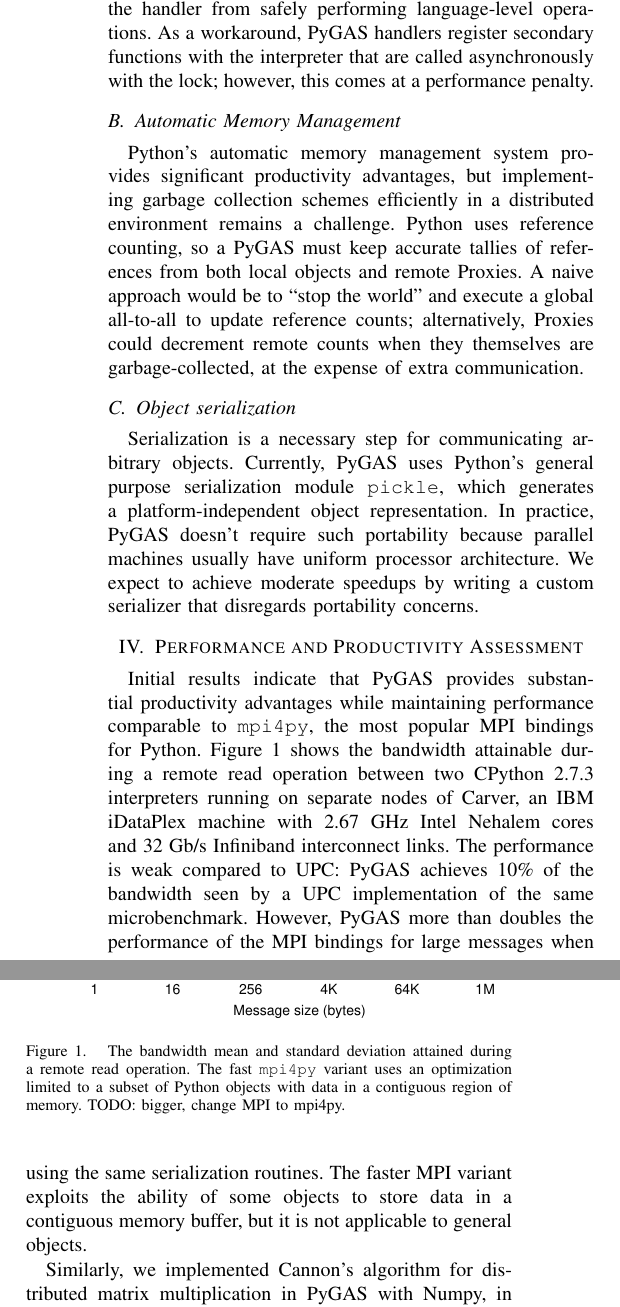
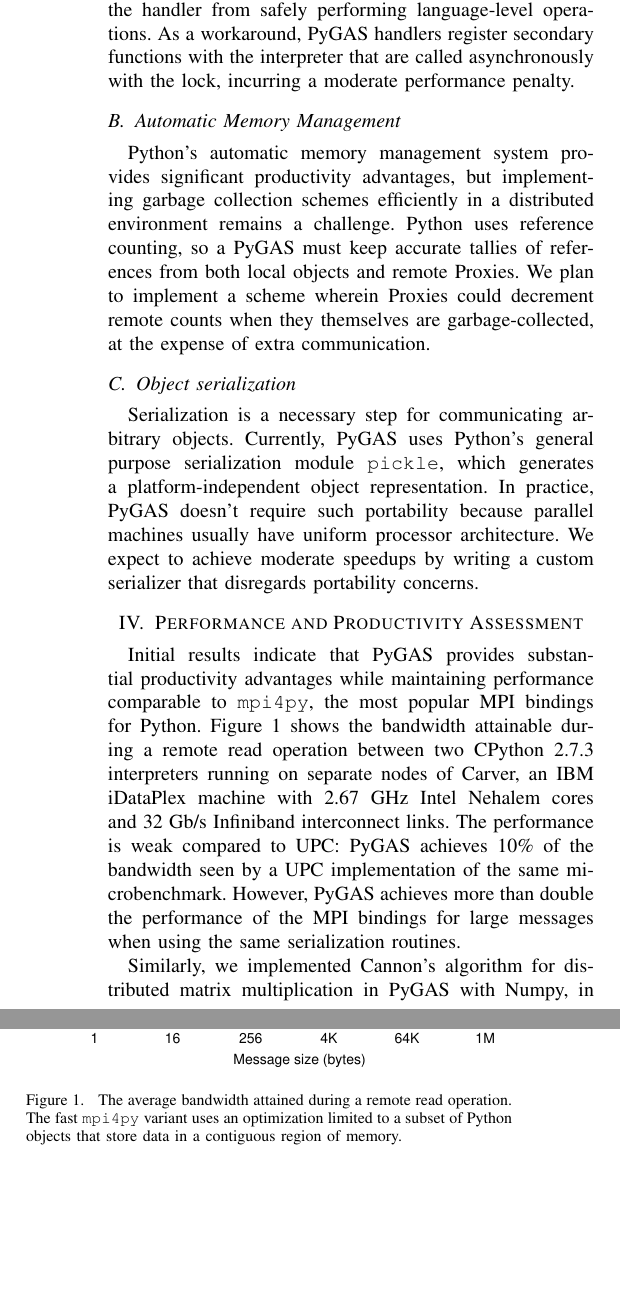
Before and after one commit to mbdriscoll/pygas, a LaTeX paper (docs/pgas12/pgas12.tex): two parts of the columns of page 2 of 3 before the commit and two parts of the columns of page 2 of 2 after it, joined at a grey line, cut so that both start at the same text, the shorter picture padded with empty space. Compiled offline with pdfLaTeX.

Commit message:
tweaks to langauge

```diff
--- a/docs/pgas12/pgas12.tex
+++ b/docs/pgas12/pgas12.tex
@@ -460,15 +460,16 @@ Python's reference implementation uses a ``big lock'' that must be held while pe
 
-Big locks like the GIL also complicate the use of GASNet and other Active-Message-based communication libraries. When message handlers are invoked upon message receipt, the interrupted thread often holds the big lock, preventing the handler from safely performing language-level operations. As a workaround, PyGAS handlers register secondary functions with the interpreter that are called asynchronously with the lock; however, this comes at a performance penalty.
+Big locks like the GIL also complicate the use of GASNet and other Active-Message-based communication libraries. When message handlers are invoked upon message receipt, the interrupted thread often holds the big lock, preventing the handler from safely performing language-level operations. As a workaround, PyGAS handlers register secondary functions with the interpreter that are called asynchronously with the lock, incurring a moderate performance penalty.
 
 \subsection{Automatic Memory Management}
-Python's automatic memory management system provides significant productivity advantages, but implementing garbage collection schemes efficiently in a distributed environment remains a challenge. Python uses reference counting, so a PyGAS must keep accurate tallies of references from both local objects and remote Proxies. A naive approach would be to ``stop the world'' and execute a global all-to-all to update reference counts; alternatively, Proxies could decrement remote counts when they themselves are garbage-collected, at the expense of extra communication.
+Python's automatic memory management system provides significant productivity advantages, but implementing garbage collection schemes efficiently in a distributed environment remains a challenge. Python uses reference counting, so a PyGAS must keep accurate tallies of references from both local objects and remote Proxies. We plan to implement a scheme wherein Proxies could decrement remote counts when they themselves are garbage-collected, at the expense of extra communication.
 
 \subsection{Object serialization}
 Serialization is a necessary step for communicating arbitrary objects. Currently, PyGAS uses Python's general purpose serialization module {\tt pickle}, which generates a platform-independent object representation. In practice, PyGAS doesn't require such portability because parallel machines usually have uniform processor architecture. We expect to achieve moderate speedups by writing a custom serializer that disregards portability concerns.
 
 
 \section{Performance and Productivity Assessment}
-Initial results indicate that PyGAS provides substantial productivity advantages while maintaining performance comparable to {\tt mpi4py}, the most popular MPI bindings for Python. Figure \ref{fig_bw} shows the bandwidth attainable during a remote read operation between two CPython 2.7.3 interpreters running on separate nodes of Carver, an IBM iDataPlex machine with 2.67 GHz Intel Nehalem cores and 32 Gb/s Infiniband interconnect links. The performance is weak compared to UPC: PyGAS achieves 10\% of the bandwidth seen by a UPC implementation of the same microbenchmark. However, PyGAS more than doubles the performance of the MPI bindings for large messages when using the same serialization routines. The faster MPI variant exploits the ability of some objects to store data in a contiguous memory buffer, but it is not applicable to general objects.
+Initial results indicate that PyGAS provides substantial productivity advantages while maintaining performance comparable to {\tt mpi4py}, the most popular MPI bindings for Python. Figure \ref{fig_bw} shows the bandwidth attainable during a remote read operation between two CPython 2.7.3 interpreters running on separate nodes of Carver, an IBM iDataPlex machine with 2.67 GHz Intel Nehalem cores and 32 Gb/s Infiniband interconnect links. The performance is weak compared to UPC: PyGAS achieves 10\% of the bandwidth seen by a UPC implementation of the same microbenchmark. However, PyGAS achieves more than double the performance of the MPI bindings for large messages when using the same serialization routines.
+%The faster MPI variant exploits the ability of some objects to store data in a contiguous memory buffer, but it is not applicable to general objects.
 
 \begin{figure}[t!]
 \centering
@@ -476,7 +477,7 @@ Initial results indicate that PyGAS provides substantial productivity advantages
 % where an .eps filename suffix will be assumed under latex,
 % and a .pdf suffix will be assumed for pdflatex; or what has been declared
 % via \DeclareGraphicsExtensions.
-\caption{The bandwidth mean and standard deviation attained during a remote read operation. The fast {\tt mpi4py} variant uses an optimization limited to a subset of Python objects with data in a contiguous region of memory. TODO: bigger, change MPI to mpi4py.}
+\caption{The average bandwidth attained during a remote read operation. The fast {\tt mpi4py} variant uses an optimization limited to a subset of Python objects that store data in a contiguous region of memory.}
 \label{fig_bw}
 \end{figure}
 
```
Also changed, not shown: docs/pgas12/pgas12.tex (10 more changed lines).
